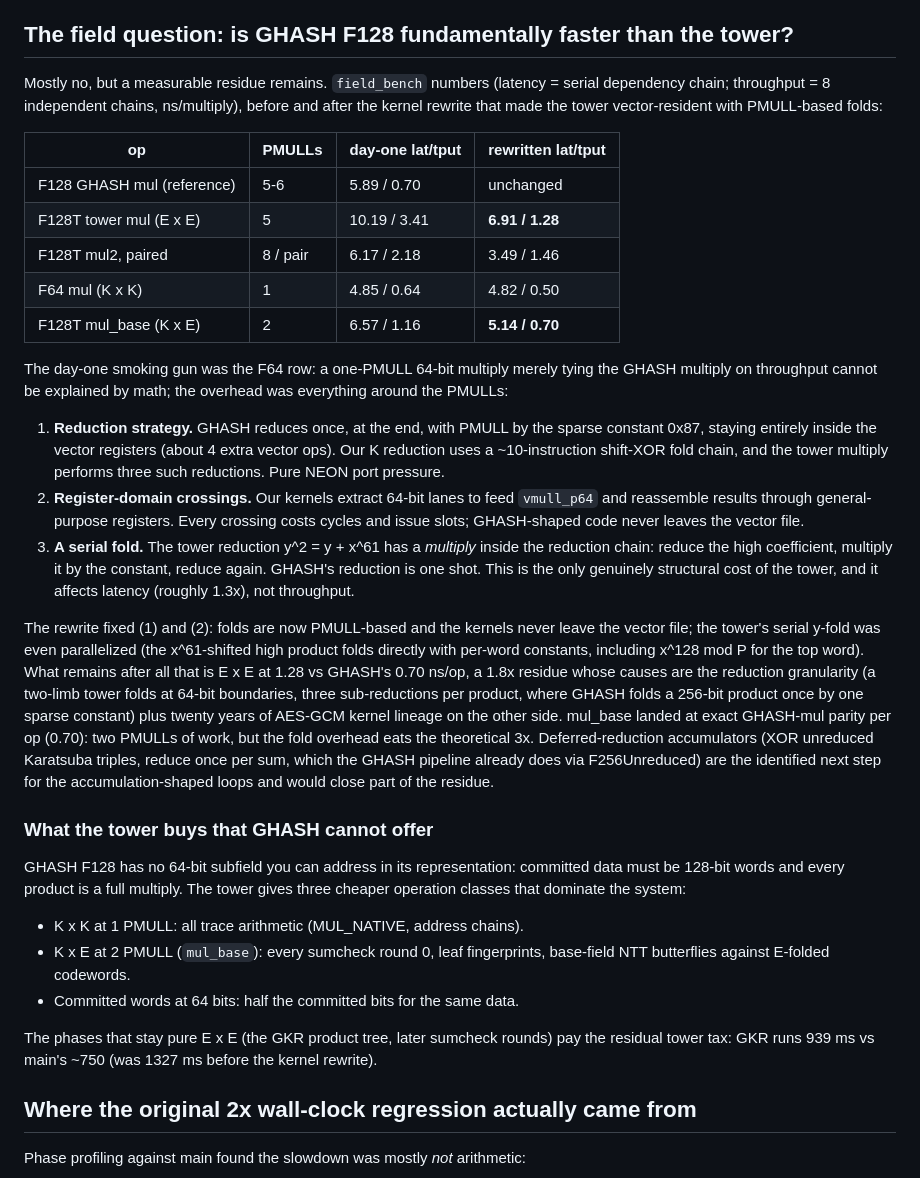
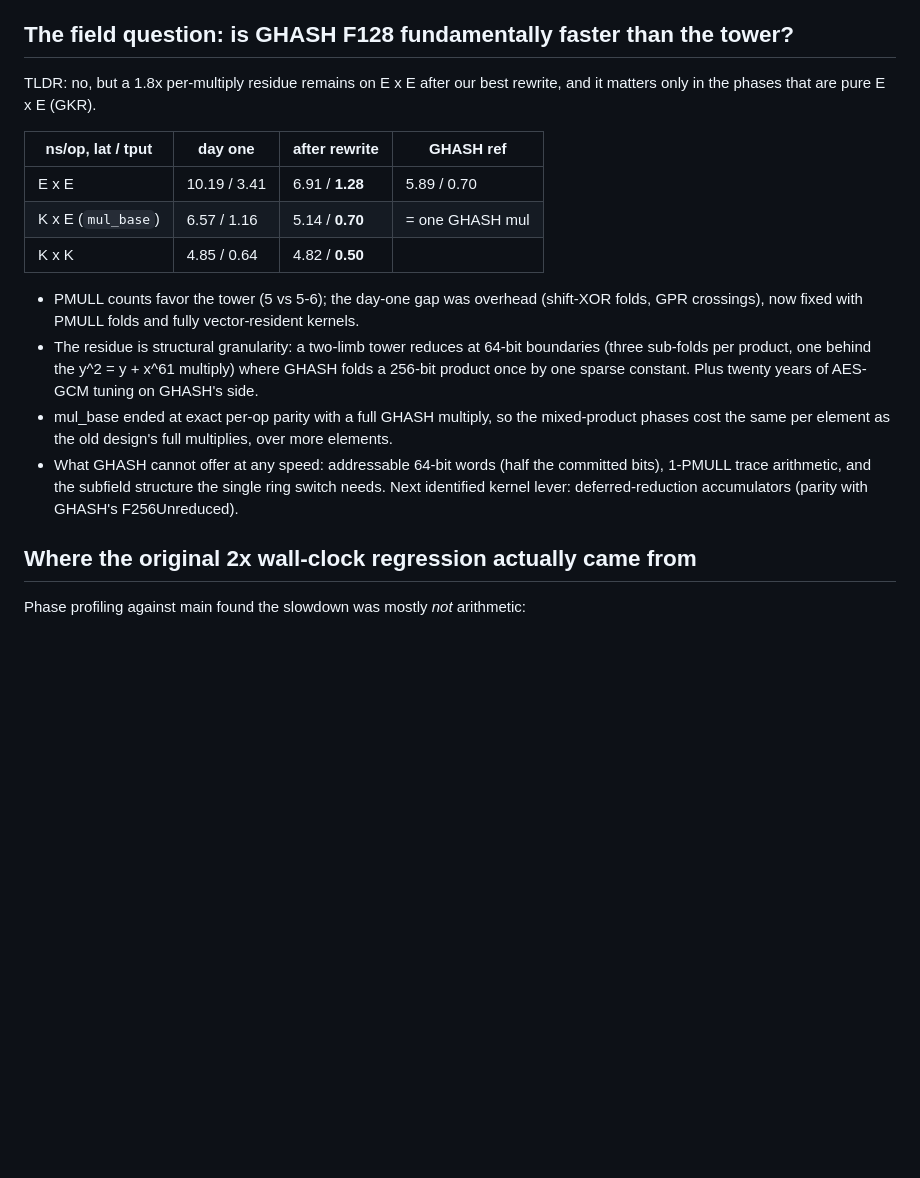
Before and after one commit to leanEthereum/leanVM-b, a Markdown page: misc/transition-perf.md, the part around the change. Rendered like a GitHub page; blank space fills up the shorter version.

Commit message:
Condense the field-question section to a TLDR
Co-Authored-By: Claude Fable 5 <noreply@anthropic.com>

```diff
--- a/misc/transition-perf.md
+++ b/misc/transition-perf.md
@@ -40,66 +40,29 @@ query-opening bytes all shrank. The proof-size drop is this effect.
 
 ## The field question: is GHASH F128 fundamentally faster than the tower?
 
-Mostly no, but a measurable residue remains. `field_bench` numbers (latency
-= serial dependency chain; throughput = 8 independent chains, ns/multiply),
-before and after the kernel rewrite that made the tower vector-resident with
-PMULL-based folds:
+TLDR: no, but a 1.8x per-multiply residue remains on E x E after our best
+rewrite, and it matters only in the phases that are pure E x E (GKR).
 
-| op | PMULLs | day-one lat/tput | rewritten lat/tput |
+| ns/op, lat / tput | day one | after rewrite | GHASH ref |
 |---|---|---|---|
-| F128 GHASH mul (reference) | 5-6 | 5.89 / 0.70 | unchanged |
-| F128T tower mul (E x E) | 5 | 10.19 / 3.41 | **6.91 / 1.28** |
-| F128T mul2, paired | 8 / pair | 6.17 / 2.18 | 3.49 / 1.46 |
-| F64 mul (K x K) | 1 | 4.85 / 0.64 | 4.82 / 0.50 |
-| F128T mul_base (K x E) | 2 | 6.57 / 1.16 | **5.14 / 0.70** |
+| E x E | 10.19 / 3.41 | 6.91 / **1.28** | 5.89 / 0.70 |
+| K x E (`mul_base`) | 6.57 / 1.16 | 5.14 / **0.70** | = one GHASH mul |
+| K x K | 4.85 / 0.64 | 4.82 / **0.50** | |
 
-The day-one smoking gun was the F64 row: a one-PMULL 64-bit multiply merely
-tying the GHASH multiply on throughput cannot be explained by math; the
-overhead was everything around the PMULLs:
-
-1. **Reduction strategy.** GHASH reduces once, at the end, with PMULL by the
-   sparse constant 0x87, staying entirely inside the vector registers (about
-   4 extra vector ops). Our K reduction uses a ~10-instruction shift-XOR fold
-   chain, and the tower multiply performs three such reductions. Pure NEON
-   port pressure.
-2. **Register-domain crossings.** Our kernels extract 64-bit lanes to feed
-   `vmull_p64` and reassemble results through general-purpose registers.
-   Every crossing costs cycles and issue slots; GHASH-shaped code never
-   leaves the vector file.
-3. **A serial fold.** The tower reduction y^2 = y + x^61 has a *multiply*
-   inside the reduction chain: reduce the high coefficient, multiply it by
-   the constant, reduce again. GHASH's reduction is one shot. This is the
-   only genuinely structural cost of the tower, and it affects latency
-   (roughly 1.3x), not throughput.
-
-The rewrite fixed (1) and (2): folds are now PMULL-based and the kernels
-never leave the vector file; the tower's serial y-fold was even parallelized
-(the x^61-shifted high product folds directly with per-word constants,
-including x^128 mod P for the top word). What remains after all that is
-E x E at 1.28 vs GHASH's 0.70 ns/op, a 1.8x residue whose causes are the
-reduction granularity (a two-limb tower folds at 64-bit boundaries, three
-sub-reductions per product, where GHASH folds a 256-bit product once by one
-sparse constant) plus twenty years of AES-GCM kernel lineage on the other
-side. mul_base landed at exact GHASH-mul parity per op (0.70): two PMULLs
-of work, but the fold overhead eats the theoretical 3x. Deferred-reduction
-accumulators (XOR unreduced Karatsuba triples, reduce once per sum, which
-the GHASH pipeline already does via F256Unreduced) are the identified next
-step for the accumulation-shaped loops and would close part of the residue.
-
-### What the tower buys that GHASH cannot offer
-
-GHASH F128 has no 64-bit subfield you can address in its representation:
-committed data must be 128-bit words and every product is a full multiply.
-The tower gives three cheaper operation classes that dominate the system:
-
-- K x K at 1 PMULL: all trace arithmetic (MUL_NATIVE, address chains).
-- K x E at 2 PMULL (`mul_base`): every sumcheck round 0, leaf fingerprints,
-  base-field NTT butterflies against E-folded codewords.
-- Committed words at 64 bits: half the committed bits for the same data.
-
-The phases that stay pure E x E (the GKR product tree, later sumcheck
-rounds) pay the residual tower tax: GKR runs 939 ms vs main's ~750 (was
-1327 ms before the kernel rewrite).
+- PMULL counts favor the tower (5 vs 5-6); the day-one gap was overhead
+  (shift-XOR folds, GPR crossings), now fixed with PMULL folds and fully
+  vector-resident kernels.
+- The residue is structural granularity: a two-limb tower reduces at 64-bit
+  boundaries (three sub-folds per product, one behind the y^2 = y + x^61
+  multiply) where GHASH folds a 256-bit product once by one sparse
+  constant. Plus twenty years of AES-GCM tuning on GHASH's side.
+- mul_base ended at exact per-op parity with a full GHASH multiply, so the
+  mixed-product phases cost the same per element as the old design's full
+  multiplies, over more elements.
+- What GHASH cannot offer at any speed: addressable 64-bit words (half the
+  committed bits), 1-PMULL trace arithmetic, and the subfield structure the
+  single ring switch needs. Next identified kernel lever: deferred-reduction
+  accumulators (parity with GHASH's F256Unreduced).
 
 ## Where the original 2x wall-clock regression actually came from
 
```
